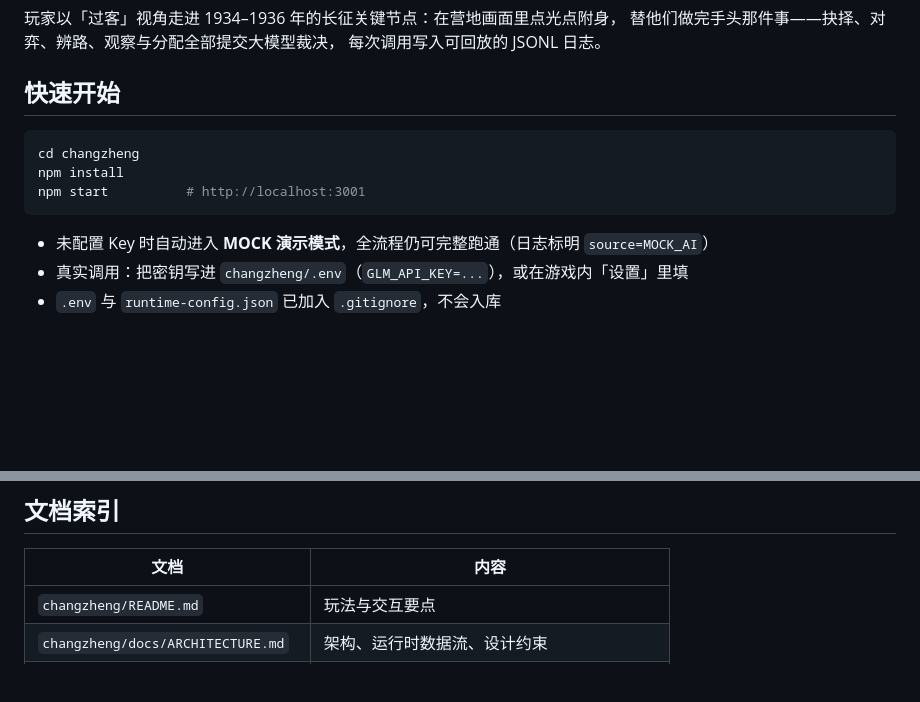
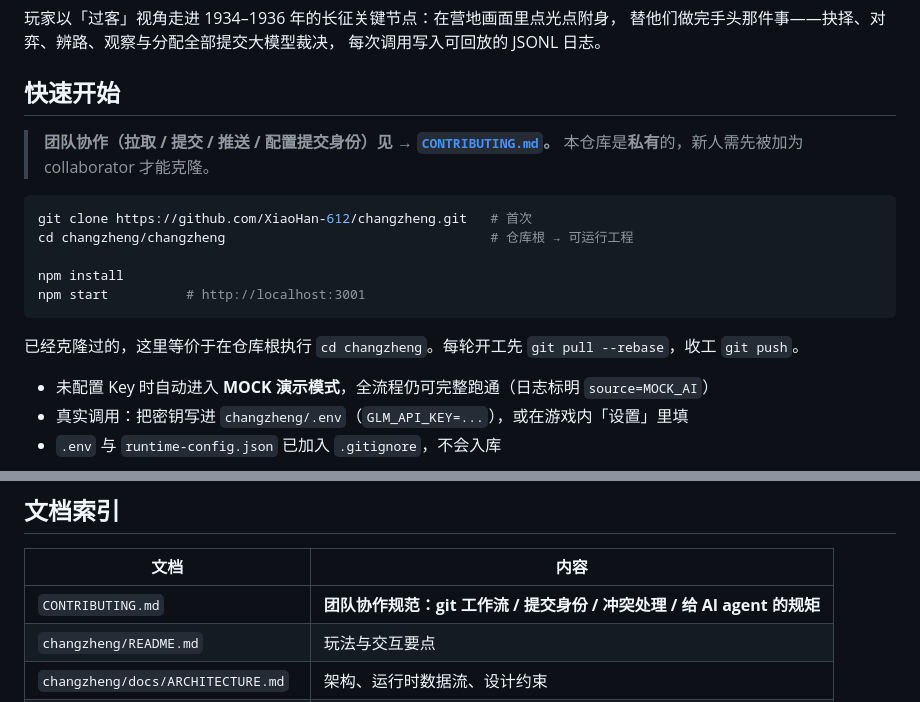
Before and after one commit to XiaoHan-612/changzheng, a Markdown page: README.md, 2 parts joined by grey strips. GitHub-like rendering; blank space fills up the shorter version.

````diff
--- a/README.md
+++ b/README.md
@@ -9,11 +9,18 @@
 
 ## 快速开始
 
+> **团队协作（拉取 / 提交 / 推送 / 配置提交身份）见 → [`CONTRIBUTING.md`](CONTRIBUTING.md)。**
+> 本仓库是**私有**的，新人需先被加为 collaborator 才能克隆。
+
 ```powershell
-cd changzheng
+git clone https://github.com/XiaoHan-612/changzheng.git   # 首次
+cd changzheng/changzheng                                  # 仓库根 → 可运行工程
+
 npm install
 npm start          # http://localhost:3001
 ```
+
+已经克隆过的，这里等价于在仓库根执行 `cd changzheng`。每轮开工先 `git pull --rebase`，收工 `git push`。
 
 - 未配置 Key 时自动进入 **MOCK 演示模式**，全流程仍可完整跑通（日志标明 `source=MOCK_AI`）
 - 真实调用：把密钥写进 `changzheng/.env`（`GLM_API_KEY=...`），或在游戏内「设置」里填
@@ -60,6 +67,7 @@ node make-docx.js     # 输出 ../长征-抉择-设计方案.docx
 
 | 文档 | 内容 |
 |------|------|
+| `CONTRIBUTING.md` | **团队协作规范：git 工作流 / 提交身份 / 冲突处理 / 给 AI agent 的规矩** |
 | `changzheng/README.md` | 玩法与交互要点 |
 | `changzheng/docs/ARCHITECTURE.md` | 架构、运行时数据流、设计约束 |
 | `changzheng/docs/HANDOFF.md` | 已完成 / 已知缺口 / **每轮收尾清单** / 接力建议 |
````
Also changed, not shown: CONTRIBUTING.md (added, +221 -0 lines), changzheng/docs/HANDOFF.md (+5 -1 lines).
